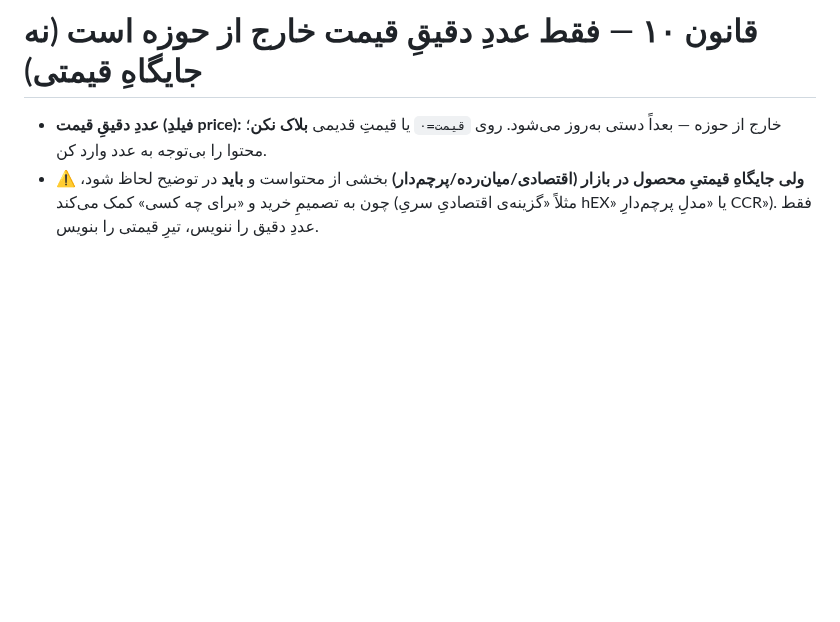
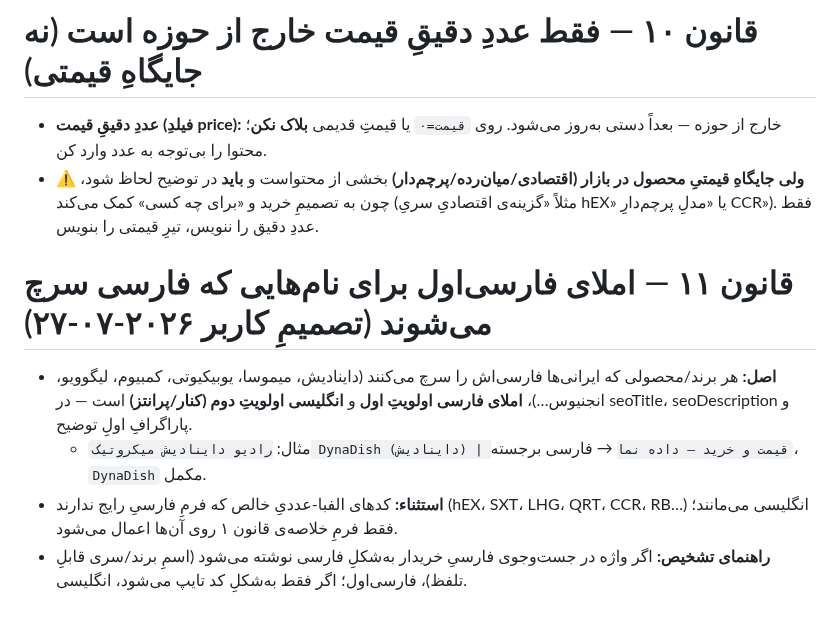
Before and after one commit to amirMasoudm/shop, a Markdown page: docs/product-content-standard.md, the part around the change. Drawn GitHub-style; blank space fills up the shorter version.

```diff
--- a/docs/product-content-standard.md
+++ b/docs/product-content-standard.md
@@ -108,3 +108,9 @@
 # قانون ۱۰ — فقط عددِ دقیقِ قیمت خارج از حوزه است (نه جایگاهِ قیمتی)
 - **عددِ دقیقِ قیمت (فیلدِ price):** خارج از حوزه — بعداً دستی به‌روز می‌شود. روی `قیمت=۰` یا قیمتِ قدیمی **بلاک نکن**؛ محتوا را بی‌توجه به عدد وارد کن.
 - **⚠️ ولی جایگاهِ قیمتیِ محصول در بازار (اقتصادی/میان‌رده/پرچم‌دار)** بخشی از محتواست و **باید** در توضیح لحاظ شود، چون به تصمیمِ خرید و «برای چه کسی» کمک می‌کند (مثلاً «گزینه‌ی اقتصادیِ سریِ hEX» یا «مدلِ پرچم‌دارِ CCR»). فقط عددِ دقیق را ننویس، تیرِ قیمتی را بنویس.
+
+# قانون ۱۱ — املای فارسی‌اول برای نام‌هایی که فارسی سرچ می‌شوند (تصمیمِ کاربر ۲۰۲۶-۰۷-۲۷)
+- **اصل:** هر برند/محصولی که ایرانی‌ها فارسی‌اش را سرچ می‌کنند (داینادیش، میموسا، یوبیکیوتی، کمبیوم، لیگوویو، انجنیوس…)، **املای فارسی اولویتِ اول** و **انگلیسی اولویتِ دوم (کنار/پرانتز)** است — در seoTitle، seoDescription و پاراگرافِ اولِ توضیح.
+  - مثال: `رادیو داینادیش میکروتیک DynaDish (داینادیش) | قیمت و خرید — داده نما` → فارسی برجسته، `DynaDish` مکمل.
+- **استثناء:** کدهای الفبا-عددیِ خالص که فرمِ فارسیِ رایج ندارند (hEX، SXT، LHG، QRT، CCR، RB…) انگلیسی می‌مانند؛ فقط فرمِ خلاصه‌ی قانون ۱ روی آن‌ها اعمال می‌شود.
+- **راهنمای تشخیص:** اگر واژه در جست‌وجوی فارسیِ خریدار به‌شکلِ فارسی نوشته می‌شود (اسمِ برند/سری قابلِ تلفظ)، فارسی‌اول؛ اگر فقط به‌شکلِ کد تایپ می‌شود، انگلیسی.
```
Also changed, not shown: docs/content-drafts/batch-C.md (added, +130 -0 lines).
